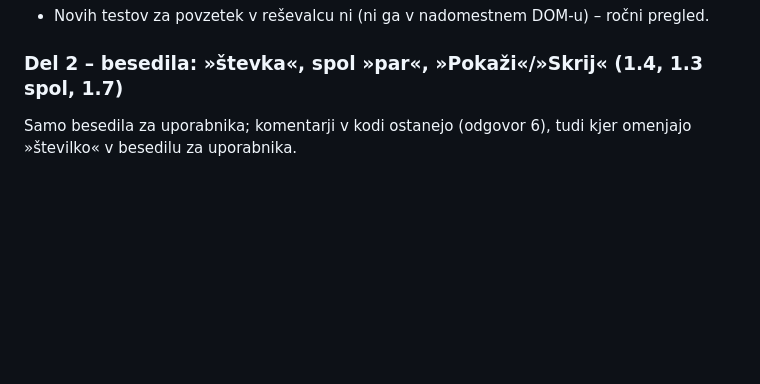
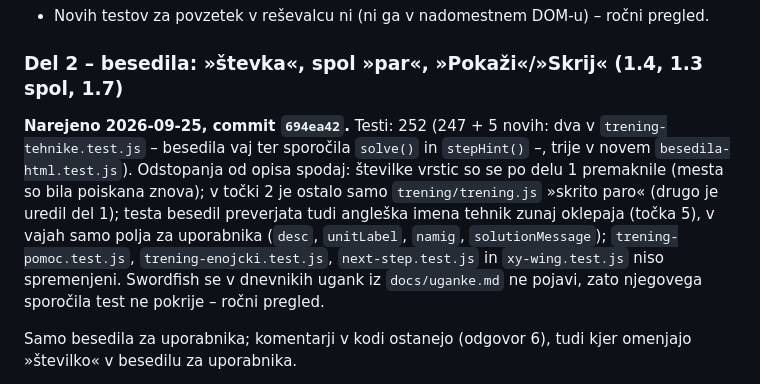
Before and after one commit to Prekmurc/Sudoku, a Markdown page: docs/faza4-nacrt.md, the part around the change. GitHub-like rendering; blank space fills up the shorter version.

Commit message:
Faza 4: del 2 v načrtu označen kot narejen (694ea42)
Co-Authored-By: Claude Opus 5.5 <noreply@anthropic.com>

```diff
--- a/docs/faza4-nacrt.md
+++ b/docs/faza4-nacrt.md
@@ -132,6 +132,17 @@ koraka ne bere noben test).
 - Novih testov za povzetek v reševalcu ni (ni ga v nadomestnem DOM-u) – ročni pregled.
 
 ### Del 2 – besedila: »števka«, spol »par«, »Pokaži«/»Skrij« (1.4, 1.3 spol, 1.7)
+
+**Narejeno 2026-09-25, commit `694ea42`.** Testi: 252 (247 + 5 novih: dva v
+`trening-tehnike.test.js` – besedila vaj ter sporočila `solve()` in `stepHint()` –,
+trije v novem `besedila-html.test.js`). Odstopanja od opisa spodaj: številke vrstic so se
+po delu 1 premaknile (mesta so bila poiskana znova); v točki 2 je ostalo samo
+`trening/trening.js` »skrito paro« (drugo je uredil del 1); testa besedil preverjata tudi
+angleška imena tehnik zunaj oklepaja (točka 5), v vajah samo polja za uporabnika (`desc`,
+`unitLabel`, `namig`, `solutionMessage`); `trening-pomoc.test.js`,
+`trening-enojcki.test.js`, `next-step.test.js` in `xy-wing.test.js` niso spremenjeni.
+Swordfish se v dnevnikih ugank iz `docs/uganke.md` ne pojavi, zato njegovega sporočila
+test ne pokrije – ročni pregled.
 
 Samo besedila za uporabnika; komentarji v kodi ostanejo (odgovor 6), tudi kjer
 omenjajo »številko« v besedilu za uporabnika.
```
